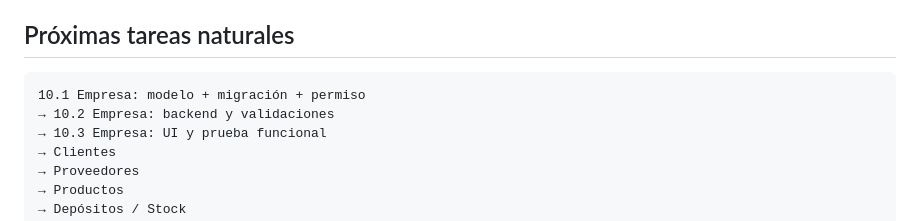
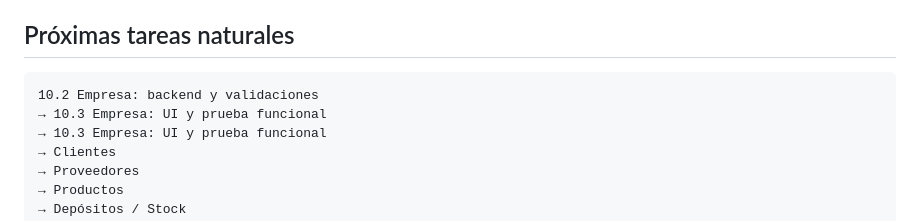
Before and after one commit to Nerpiti86/NeriSoft, a Markdown page: docs/04-roadmap.md, the part around one of its changes. GitHub-like rendering.

Commit message:
docs: advance company configuration handoff

````diff
--- a/docs/04-roadmap.md
+++ b/docs/04-roadmap.md
@@ -368,8 +368,8 @@ A implementar contra normativa vigente al momento del desarrollo:
 ## Próximas tareas naturales
 
 ```text
-10.1 Empresa: modelo + migración + permiso
-→ 10.2 Empresa: backend y validaciones
+10.2 Empresa: backend y validaciones
+→ 10.3 Empresa: UI y prueba funcional
 → 10.3 Empresa: UI y prueba funcional
 → Clientes
 → Proveedores
````
Also changed, not shown: other parts of docs/04-roadmap.md (+1 -1 lines).
